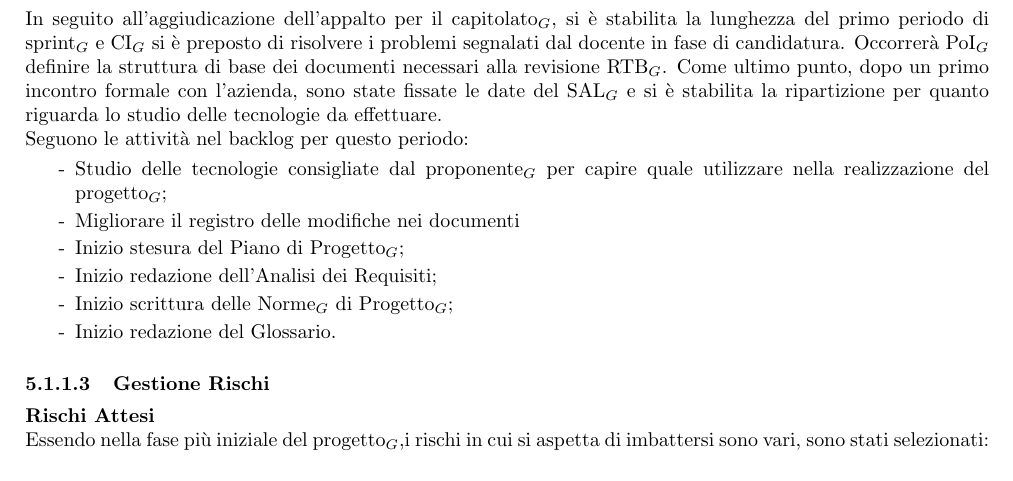
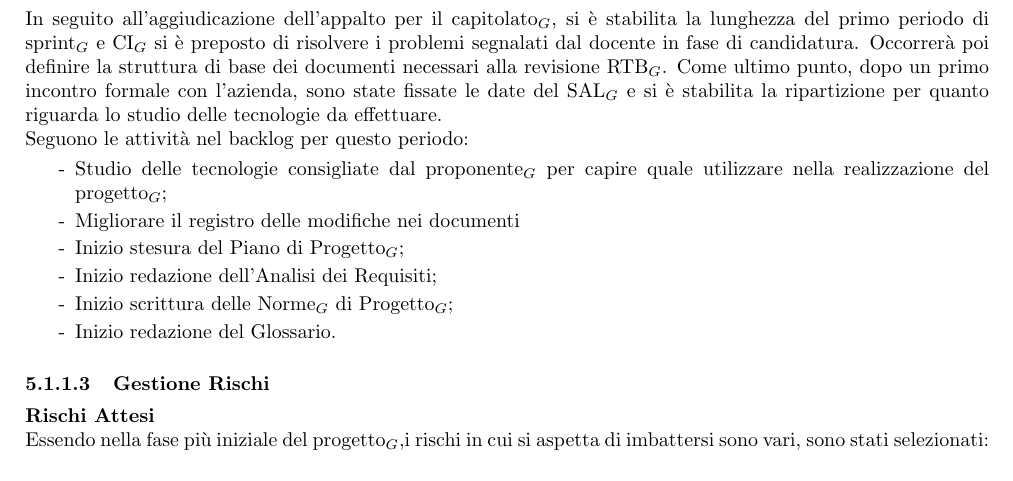
Before and after one commit to SevenBitsSwe/7BitsDocs, a LaTeX document (PB/Documentazione Esterna/Piano_di_Progetto_v2.0.0.tex): part of page 20 of 62, cut so that both start at the same text. Compiled offline with pdfLaTeX.

Commit message:
Update PB/Documentazione Esterna/Piano_di_Progetto_v2.0.0.tex
Co-authored-by: Alfredo <155897981+Meja04@users.noreply.github.com>

```diff
--- a/PB/Documentazione Esterna/Piano_di_Progetto_v2.0.0.tex
+++ b/PB/Documentazione Esterna/Piano_di_Progetto_v2.0.0.tex
@@ -569,7 +569,7 @@ Il team ha stabilito un calendario di massima del progetto$_G$, fissando delle d
 
     \paragraph{Panoramica generale e obiettivi}\mbox{}\vspace{0.4em}
 
-    In seguito all'aggiudicazione dell'appalto per il capitolato$_G$, si è stabilita la lunghezza del primo periodo di sprint$_G$ e CI$_G$ si è preposto di risolvere i problemi segnalati dal docente in fase di candidatura. Occorrerà PoI$_G$ definire la struttura di base dei documenti necessari alla revisione RTB$_G$. Come ultimo punto, dopo un primo incontro formale con l'azienda, sono state fissate le date del SAL$_G$ e si è stabilita la ripartizione per quanto riguarda lo studio delle tecnologie da effettuare.\\
+    In seguito all'aggiudicazione dell'appalto per il capitolato$_G$, si è stabilita la lunghezza del primo periodo di sprint$_G$ e CI$_G$ si è preposto di risolvere i problemi segnalati dal docente in fase di candidatura. Occorrerà poi definire la struttura di base dei documenti necessari alla revisione RTB$_G$. Come ultimo punto, dopo un primo incontro formale con l'azienda, sono state fissate le date del SAL$_G$ e si è stabilita la ripartizione per quanto riguarda lo studio delle tecnologie da effettuare.\\
     Seguono le attività nel backlog per questo periodo:
     \vspace{-0.5em}
     \begin{itemize}
```
